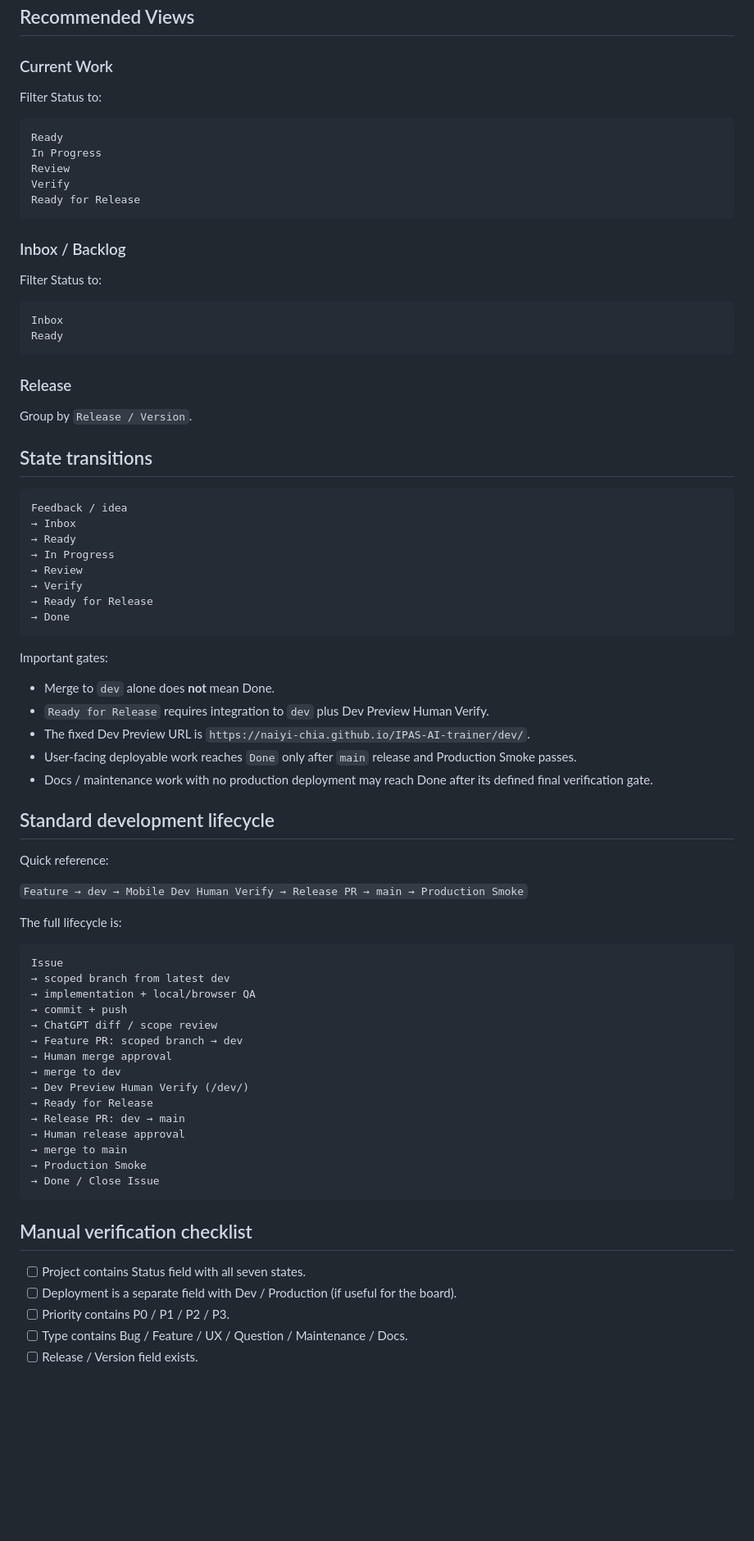
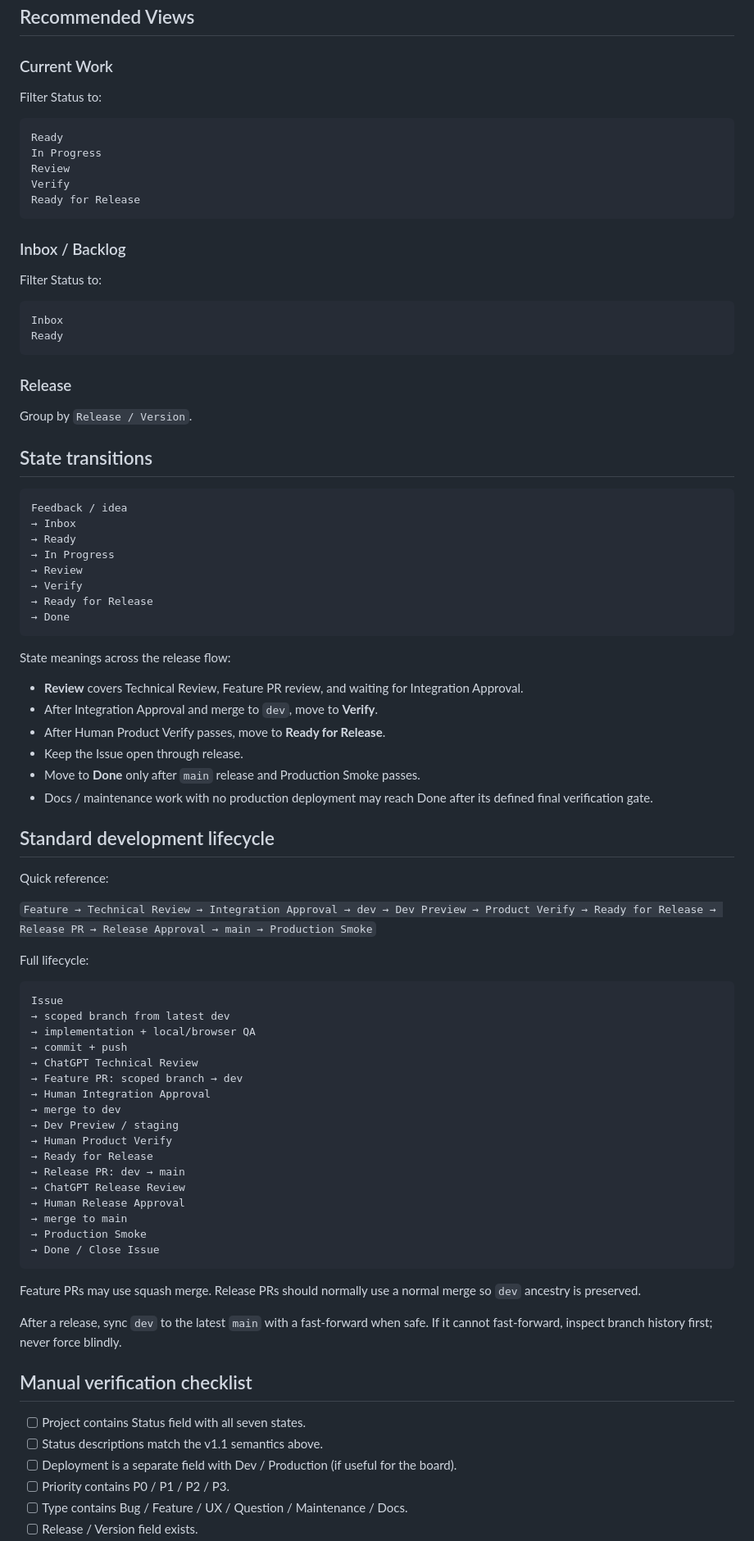
Before and after one commit to Naiyi-Chia/IPAS-AI-trainer, a Markdown page: docs/GITHUB_PROJECT_WORKFLOW.md, the part around one of its changes. Shown at 82% size. Rendered like a GitHub page; blank space fills up the shorter version.

Commit message:
docs: add IPAS project context and align workflow v1.1 (#34)
* docs: add IPAS project context (#33)

* docs: align IPAS GitHub Project workflow with v1.1 (#33)

````diff
--- a/docs/GITHUB_PROJECT_WORKFLOW.md
+++ b/docs/GITHUB_PROJECT_WORKFLOW.md
@@ -96,6 +123,7 @@ v1.0
 ## Recommended Views
 
 ### Current Work
+
 Filter Status to:
 
 ```text
@@ -107,6 +135,7 @@ Ready for Release
 ```
 
 ### Inbox / Backlog
+
 Filter Status to:
 
 ```text
@@ -115,6 +144,7 @@ Ready
 ```
 
 ### Release
+
 Group by `Release / Version`.
 
 ## State transitions
@@ -130,43 +160,51 @@ Feedback / idea
 → Done
 ```
 
-Important gates:
+State meanings across the release flow:
 
-- Merge to `dev` alone does **not** mean Done.
-- `Ready for Release` requires integration to `dev` plus Dev Preview Human Verify.
-- The fixed Dev Preview URL is `https://naiyi-chia.github.io/IPAS-AI-trainer/dev/`.
-- User-facing deployable work reaches `Done` only after `main` release and Production Smoke passes.
+- **Review** covers Technical Review, Feature PR review, and waiting for Integration Approval.
+- After Integration Approval and merge to `dev`, move to **Verify**.
+- After Human Product Verify passes, move to **Ready for Release**.
+- Keep the Issue open through release.
+- Move to **Done** only after `main` release and Production Smoke passes.
 - Docs / maintenance work with no production deployment may reach Done after its defined final verification gate.
 
 ## Standard development lifecycle
 
 Quick reference:
 
-`Feature → dev → Mobile Dev Human Verify → Release PR → main → Production Smoke`
+`Feature → Technical Review → Integration Approval → dev → Dev Preview → Product Verify → Ready for Release → Release PR → Release Approval → main → Production Smoke`
 
-The full lifecycle is:
+Full lifecycle:
 
 ```text
 Issue
 → scoped branch from latest dev
 → implementation + local/browser QA
 → commit + push
-→ ChatGPT diff / scope review
+→ ChatGPT Technical Review
 → Feature PR: scoped branch → dev
-→ Human merge approval
+→ Human Integration Approval
 → merge to dev
-→ Dev Preview Human Verify (/dev/)
+→ Dev Preview / staging
+→ Human Product Verify
 → Ready for Release
 → Release PR: dev → main
-→ Human release approval
+→ ChatGPT Release Review
+→ Human Release Approval
 → merge to main
 → Production Smoke
 → Done / Close Issue
 ```
 
+Feature PRs may use squash merge. Release PRs should normally use a normal merge so `dev` ancestry is preserved.
+
+After a release, sync `dev` to the latest `main` with a fast-forward when safe. If it cannot fast-forward, inspect branch history first; never force blindly.
+
 ## Manual verification checklist
 
 - [ ] Project contains Status field with all seven states.
+- [ ] Status descriptions match the v1.1 semantics above.
 - [ ] Deployment is a separate field with Dev / Production (if useful for the board).
 - [ ] Priority contains P0 / P1 / P2 / P3.
 - [ ] Type contains Bug / Feature / UX / Question / Maintenance / Docs.
````
Also changed, not shown: other parts of docs/GITHUB_PROJECT_WORKFLOW.md (+32 -5 lines), PROJECT_CONTEXT.md (added, +143 -0 lines).
